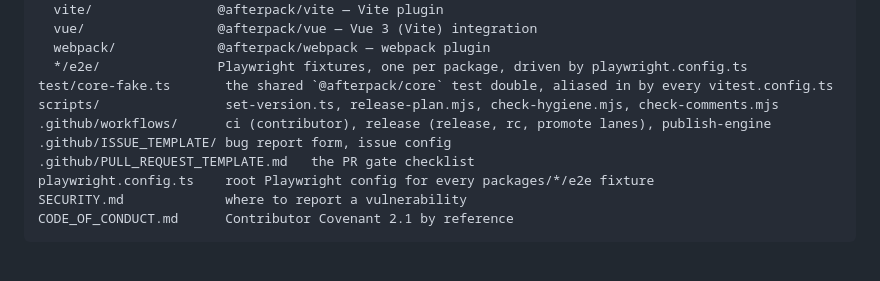
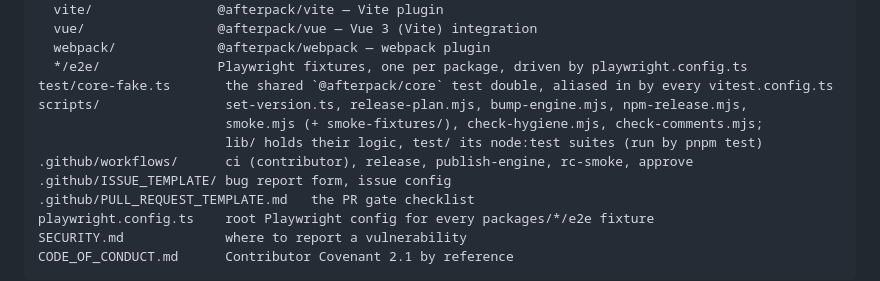
Before and after one commit to afterpack-dev/afterpack, a Markdown page: AGENTS.md, the part around the change. Drawn GitHub-style; blank space fills up the shorter version.

```diff
--- a/AGENTS.md
+++ b/AGENTS.md
@@ -28,8 +28,10 @@ packages/
   webpack/             @afterpack/webpack — webpack plugin
   */e2e/               Playwright fixtures, one per package, driven by playwright.config.ts
 test/core-fake.ts       the shared `@afterpack/core` test double, aliased in by every vitest.config.ts
-scripts/                set-version.ts, release-plan.mjs, check-hygiene.mjs, check-comments.mjs
-.github/workflows/      ci (contributor), release (release, rc, promote lanes), publish-engine
+scripts/                set-version.ts, release-plan.mjs, bump-engine.mjs, npm-release.mjs,
+                        smoke.mjs (+ smoke-fixtures/), check-hygiene.mjs, check-comments.mjs;
+                        lib/ holds their logic, test/ its node:test suites (run by pnpm test)
+.github/workflows/      ci (contributor), release, publish-engine, rc-smoke, approve
 .github/ISSUE_TEMPLATE/ bug report form, issue config
 .github/PULL_REQUEST_TEMPLATE.md   the PR gate checklist
 playwright.config.ts    root Playwright config for every packages/*/e2e fixture
```
Also changed, not shown: CONTRIBUTING.md (+29 -15 lines).
